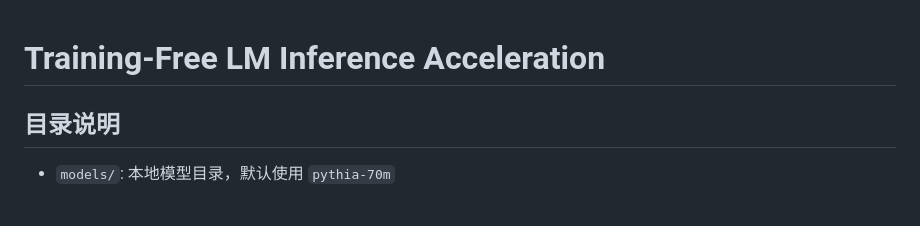
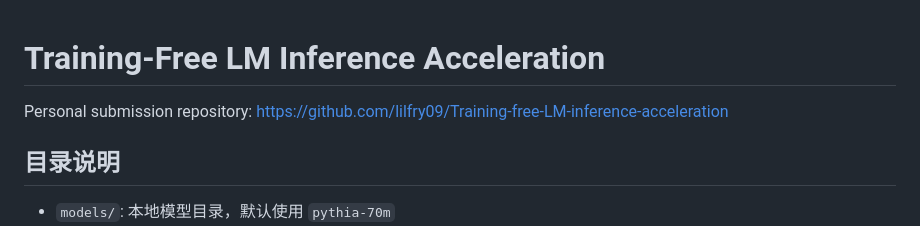
Before and after one commit to lilfry09/Training-free-LM-inference-acceleration, a Markdown page: README.md, the part around the change. Drawn GitHub-style; blank space fills up the shorter version.

Commit message:
docs: add personal repository link

```diff
--- a/README.md
+++ b/README.md
@@ -1,4 +1,7 @@
 # Training-Free LM Inference Acceleration
+
+Personal submission repository:
+https://github.com/lilfry09/Training-free-LM-inference-acceleration
 
 ## 目录说明
 
```
